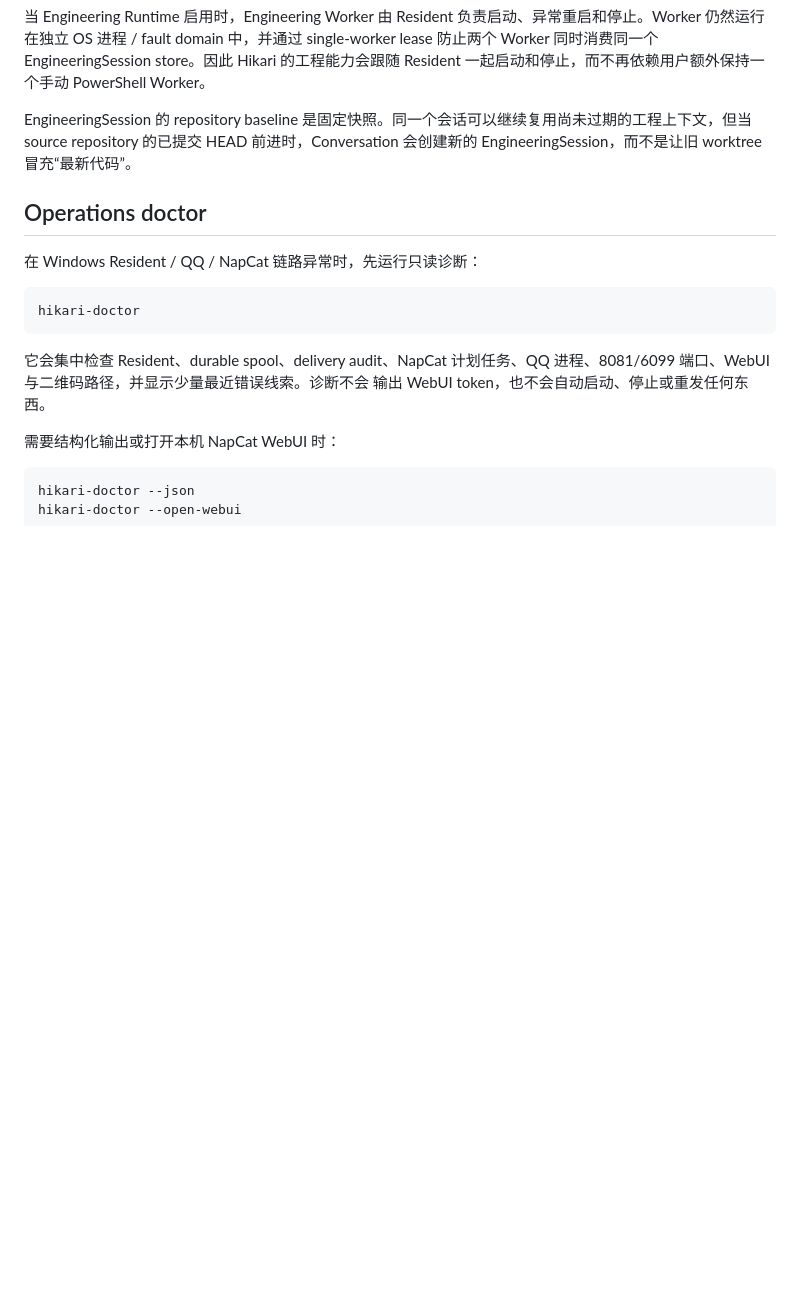
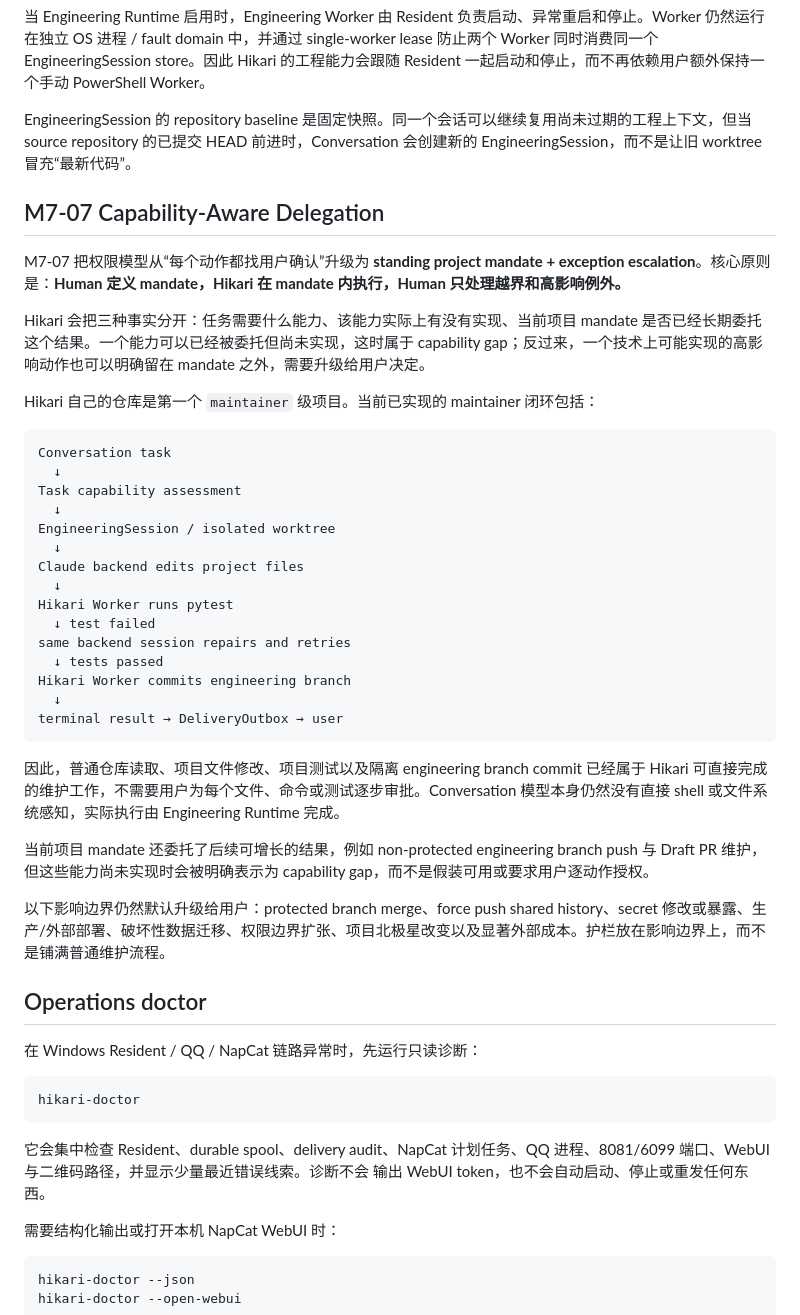
Before and after one commit to t1mb2rg/hikari, a Markdown page: README.md, the part around the change. Rendered like a GitHub page; blank space fills up the shorter version.

Commit message:
M7-07 document delegated project ownership and maintainer loop

````diff
--- a/README.md
+++ b/README.md
@@ -203,6 +203,38 @@ M7-06 让 Hikari 不只知道“系统设计上有哪些能力”，还能够基
 
 EngineeringSession 的 repository baseline 是固定快照。同一个会话可以继续复用尚未过期的工程上下文，但当 source repository 的已提交 HEAD 前进时，Conversation 会创建新的 EngineeringSession，而不是让旧 worktree 冒充“最新代码”。
 
+## M7-07 Capability-Aware Delegation
+
+M7-07 把权限模型从“每个动作都找用户确认”升级为 **standing project mandate + exception escalation**。核心原则是：**Human 定义 mandate，Hikari 在 mandate 内执行，Human 只处理越界和高影响例外。**
+
+Hikari 会把三种事实分开：任务需要什么能力、该能力实际上有没有实现、当前项目 mandate 是否已经长期委托这个结果。一个能力可以已经被委托但尚未实现，这时属于 capability gap；反过来，一个技术上可能实现的高影响动作也可以明确留在 mandate 之外，需要升级给用户决定。
+
+Hikari 自己的仓库是第一个 `maintainer` 级项目。当前已实现的 maintainer 闭环包括：
+
+```text
+Conversation task
+  ↓
+Task capability assessment
+  ↓
+EngineeringSession / isolated worktree
+  ↓
+Claude backend edits project files
+  ↓
+Hikari Worker runs pytest
+  ↓ test failed
+same backend session repairs and retries
+  ↓ tests passed
+Hikari Worker commits engineering branch
+  ↓
+terminal result → DeliveryOutbox → user
+```
+
+因此，普通仓库读取、项目文件修改、项目测试以及隔离 engineering branch commit 已经属于 Hikari 可直接完成的维护工作，不需要用户为每个文件、命令或测试逐步审批。Conversation 模型本身仍然没有直接 shell 或文件系统感知，实际执行由 Engineering Runtime 完成。
+
+当前项目 mandate 还委托了后续可增长的结果，例如 non-protected engineering branch push 与 Draft PR 维护，但这些能力尚未实现时会被明确表示为 capability gap，而不是假装可用或要求用户逐动作授权。
+
+以下影响边界仍然默认升级给用户：protected branch merge、force push shared history、secret 修改或暴露、生产/外部部署、破坏性数据迁移、权限边界扩张、项目北极星改变以及显著外部成本。护栏放在影响边界上，而不是铺满普通维护流程。
+
 ## Operations doctor
 
 在 Windows Resident / QQ / NapCat 链路异常时，先运行只读诊断：
````
